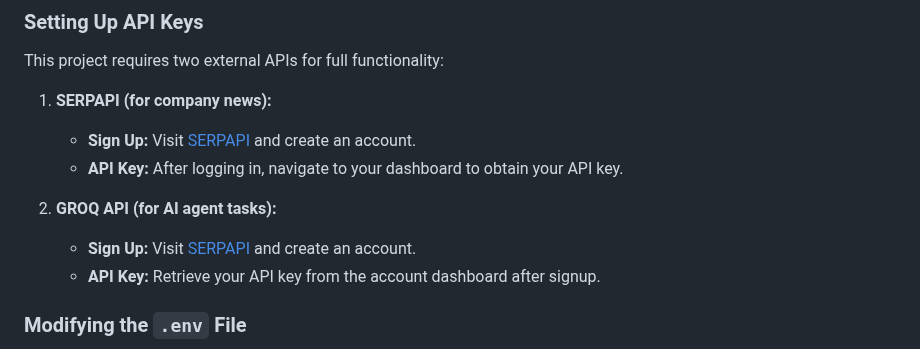
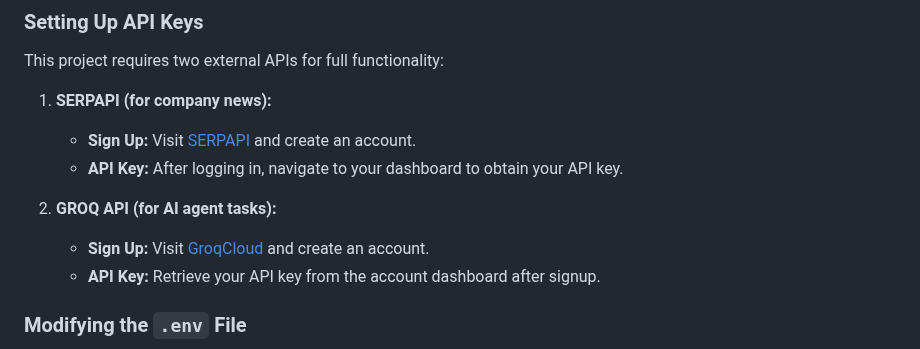
Before and after one commit to obaid-02/AI-Agent, a Markdown page: README.md, the part around the change. GitHub-like rendering.

```diff
--- a/README.md
+++ b/README.md
@@ -50,7 +50,7 @@ This project requires two external APIs for full functionality:
    - **API Key:** After logging in, navigate to your dashboard to obtain your API key.
 
 2. **GROQ API (for AI agent tasks):**
-   - **Sign Up:** Visit [SERPAPI](https://console.groq.com/keys) and create an account.
+   - **Sign Up:** Visit [GroqCloud](https://console.groq.com/keys) and create an account.
    - **API Key:** Retrieve your API key from the account dashboard after signup.
 
 ### Modifying the `.env` File
```
